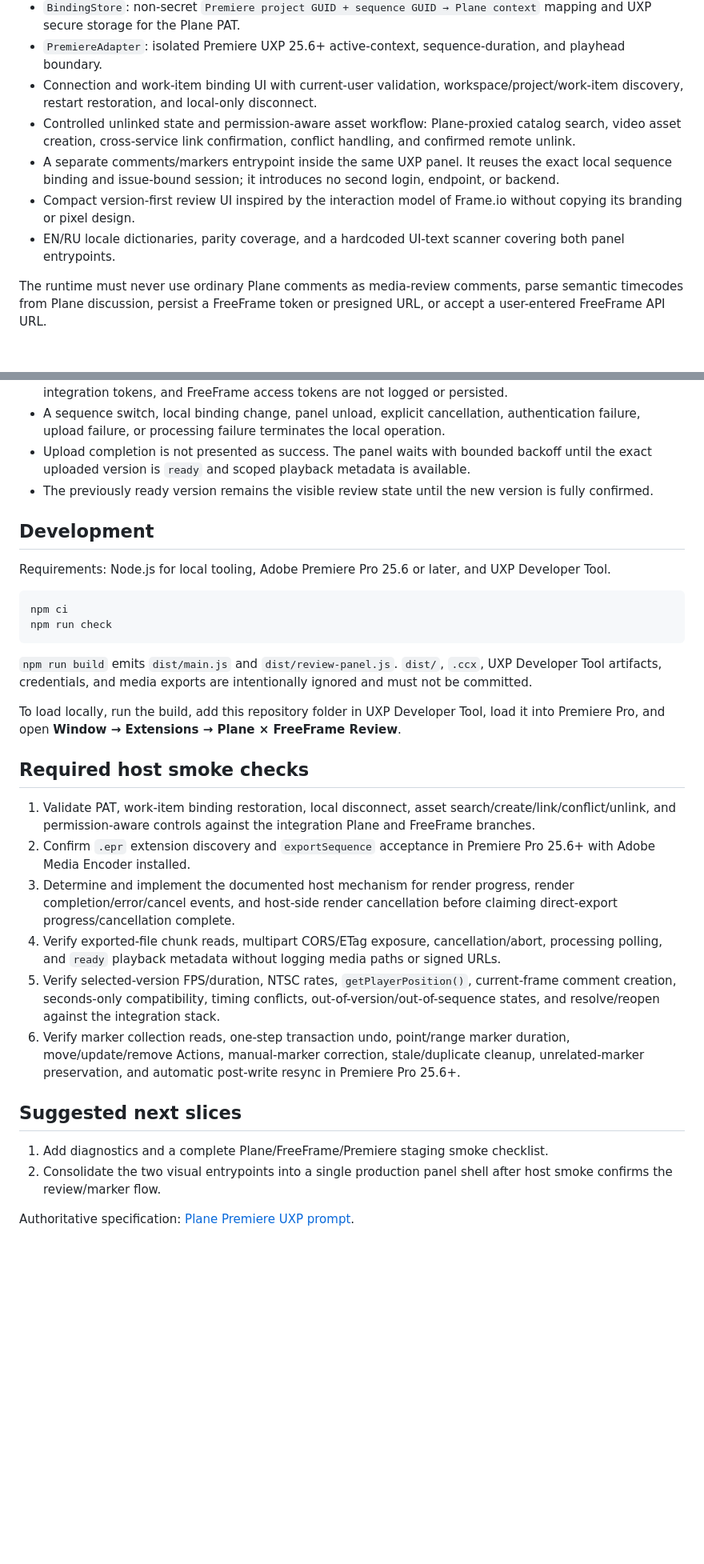
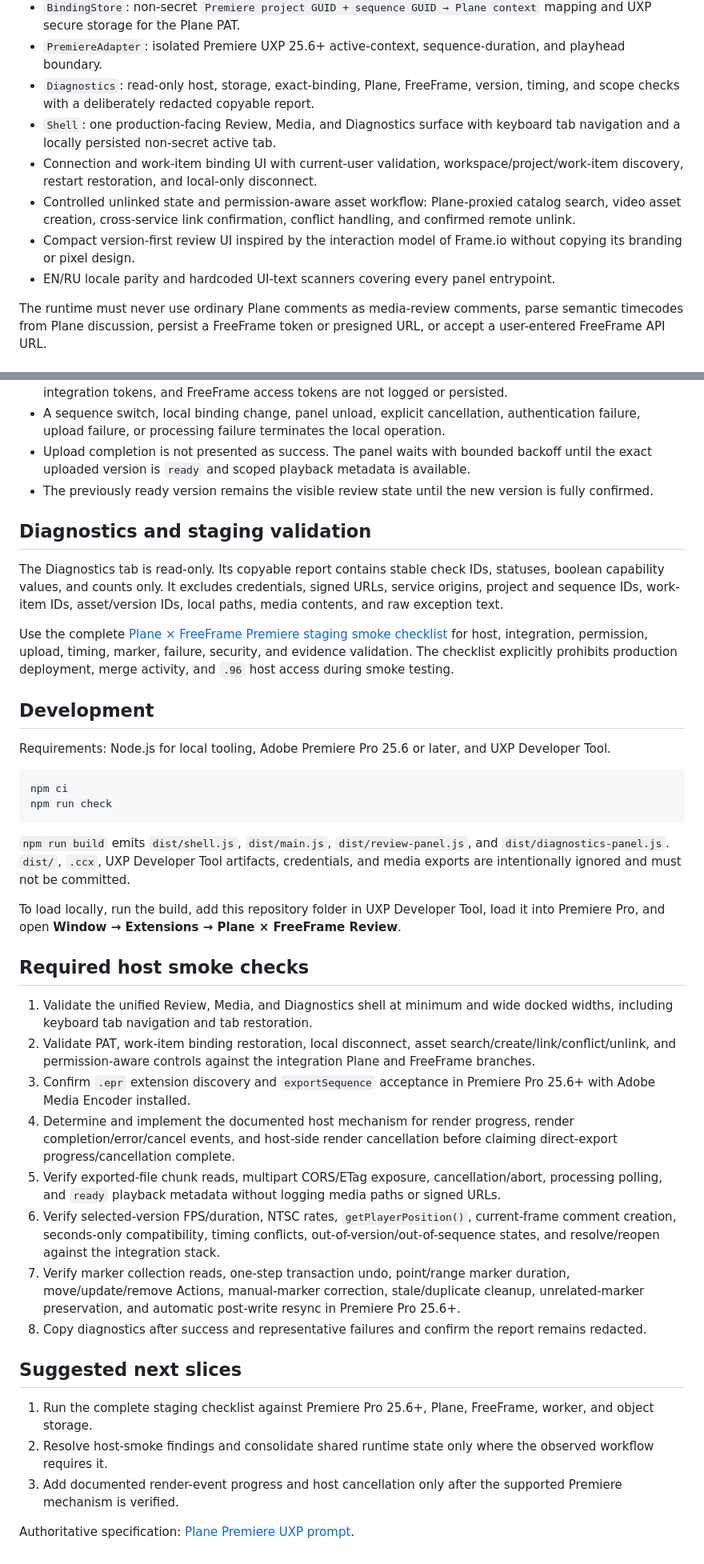
Before and after one commit to AlexLite/media-plane-2-premiere-pro, a Markdown page: README.md, 2 parts joined by grey strips. Shown at 80% size. Rendered like a GitHub page; blank space fills up the shorter version.

Commit message:
Document unified shell diagnostics and smoke plan

````diff
--- a/README.md
+++ b/README.md
@@ -20,11 +20,12 @@ This branch intentionally replaces the original Plane-comments-only prototype. I
 - `PremiereDirectExporter`: explicit `.epr` preset and output path using the official Premiere UXP 25.6 `EncoderManager.exportSequence` boundary.
 - `BindingStore`: non-secret `Premiere project GUID + sequence GUID → Plane context` mapping and UXP secure storage for the Plane PAT.
 - `PremiereAdapter`: isolated Premiere UXP 25.6+ active-context, sequence-duration, and playhead boundary.
+- `Diagnostics`: read-only host, storage, exact-binding, Plane, FreeFrame, version, timing, and scope checks with a deliberately redacted copyable report.
+- `Shell`: one production-facing Review, Media, and Diagnostics surface with keyboard tab navigation and a locally persisted non-secret active tab.
 - Connection and work-item binding UI with current-user validation, workspace/project/work-item discovery, restart restoration, and local-only disconnect.
 - Controlled unlinked state and permission-aware asset workflow: Plane-proxied catalog search, video asset creation, cross-service link confirmation, conflict handling, and confirmed remote unlink.
-- A separate comments/markers entrypoint inside the same UXP panel. It reuses the exact local sequence binding and issue-bound session; it introduces no second login, endpoint, or backend.
 - Compact version-first review UI inspired by the interaction model of Frame.io without copying its branding or pixel design.
-- EN/RU locale dictionaries, parity coverage, and a hardcoded UI-text scanner covering both panel entrypoints.
+- EN/RU locale parity and hardcoded UI-text scanners covering every panel entrypoint.
 
 The runtime must never use ordinary Plane comments as media-review comments, parse semantic timecodes from Plane discussion, persist a FreeFrame token or presigned URL, or accept a user-entered FreeFrame API URL.
 
@@ -61,6 +62,12 @@ The runtime must never use ordinary Plane comments as media-review comments, par
 - Upload completion is not presented as success. The panel waits with bounded backoff until the exact uploaded version is `ready` and scoped playback metadata is available.
 - The previously ready version remains the visible review state until the new version is fully confirmed.
 
+## Diagnostics and staging validation
+
+The Diagnostics tab is read-only. Its copyable report contains stable check IDs, statuses, boolean capability values, and counts only. It excludes credentials, signed URLs, service origins, project and sequence IDs, work-item IDs, asset/version IDs, local paths, media contents, and raw exception text.
+
+Use the complete [Plane × FreeFrame Premiere staging smoke checklist](docs/staging-smoke-checklist.md) for host, integration, permission, upload, timing, marker, failure, security, and evidence validation. The checklist explicitly prohibits production deployment, merge activity, and `.96` host access during smoke testing.
+
 ## Development
 
 Requirements: Node.js for local tooling, Adobe Premiere Pro 25.6 or later, and UXP Developer Tool.
@@ -70,22 +77,25 @@ npm ci
 npm run check
 ```
 
-`npm run build` emits `dist/main.js` and `dist/review-panel.js`. `dist/`, `.ccx`, UXP Developer Tool artifacts, credentials, and media exports are intentionally ignored and must not be committed.
+`npm run build` emits `dist/shell.js`, `dist/main.js`, `dist/review-panel.js`, and `dist/diagnostics-panel.js`. `dist/`, `.ccx`, UXP Developer Tool artifacts, credentials, and media exports are intentionally ignored and must not be committed.
 
 To load locally, run the build, add this repository folder in UXP Developer Tool, load it into Premiere Pro, and open **Window → Extensions → Plane × FreeFrame Review**.
 
 ## Required host smoke checks
 
-1. Validate PAT, work-item binding restoration, local disconnect, asset search/create/link/conflict/unlink, and permission-aware controls against the integration Plane and FreeFrame branches.
-2. Confirm `.epr` extension discovery and `exportSequence` acceptance in Premiere Pro 25.6+ with Adobe Media Encoder installed.
-3. Determine and implement the documented host mechanism for render progress, render completion/error/cancel events, and host-side render cancellation before claiming direct-export progress/cancellation complete.
-4. Verify exported-file chunk reads, multipart CORS/ETag exposure, cancellation/abort, processing polling, and `ready` playback metadata without logging media paths or signed URLs.
-5. Verify selected-version FPS/duration, NTSC rates, `getPlayerPosition()`, current-frame comment creation, seconds-only compatibility, timing conflicts, out-of-version/out-of-sequence states, and resolve/reopen against the integration stack.
-6. Verify marker collection reads, one-step transaction undo, point/range marker duration, move/update/remove Actions, manual-marker correction, stale/duplicate cleanup, unrelated-marker preservation, and automatic post-write resync in Premiere Pro 25.6+.
+1. Validate the unified Review, Media, and Diagnostics shell at minimum and wide docked widths, including keyboard tab navigation and tab restoration.
+2. Validate PAT, work-item binding restoration, local disconnect, asset search/create/link/conflict/unlink, and permission-aware controls against the integration Plane and FreeFrame branches.
+3. Confirm `.epr` extension discovery and `exportSequence` acceptance in Premiere Pro 25.6+ with Adobe Media Encoder installed.
+4. Determine and implement the documented host mechanism for render progress, render completion/error/cancel events, and host-side render cancellation before claiming direct-export progress/cancellation complete.
+5. Verify exported-file chunk reads, multipart CORS/ETag exposure, cancellation/abort, processing polling, and `ready` playback metadata without logging media paths or signed URLs.
+6. Verify selected-version FPS/duration, NTSC rates, `getPlayerPosition()`, current-frame comment creation, seconds-only compatibility, timing conflicts, out-of-version/out-of-sequence states, and resolve/reopen against the integration stack.
+7. Verify marker collection reads, one-step transaction undo, point/range marker duration, move/update/remove Actions, manual-marker correction, stale/duplicate cleanup, unrelated-marker preservation, and automatic post-write resync in Premiere Pro 25.6+.
+8. Copy diagnostics after success and representative failures and confirm the report remains redacted.
 
 ## Suggested next slices
 
-1. Add diagnostics and a complete Plane/FreeFrame/Premiere staging smoke checklist.
-2. Consolidate the two visual entrypoints into a single production panel shell after host smoke confirms the review/marker flow.
+1. Run the complete staging checklist against Premiere Pro 25.6+, Plane, FreeFrame, worker, and object storage.
+2. Resolve host-smoke findings and consolidate shared runtime state only where the observed workflow requires it.
+3. Add documented render-event progress and host cancellation only after the supported Premiere mechanism is verified.
 
 Authoritative specification: [Plane Premiere UXP prompt](https://github.com/AlexLite/media-plane/blob/integration/freeframe-review/docs/uxp-premiere-agent-prompt.md).
````
